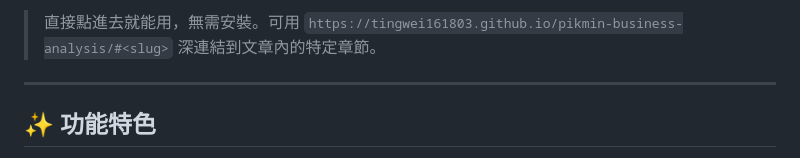
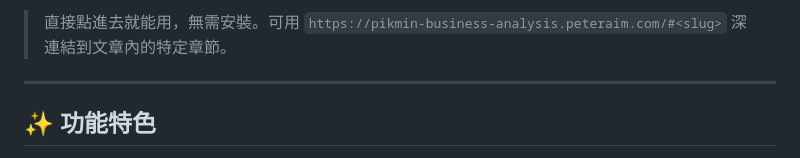
Before and after one commit to tingwei161803/pikmin-business-analysis, a Markdown page: README.md, the part around one of its changes. Drawn GitHub-style.

Commit message:
chore(docs): 改用 pikmin-business-analysis.peteraim.com 自訂網域取代 github.io (#1)

```diff
--- a/README.md
+++ b/README.md
@@ -14,5 +14,5 @@
 
-> 直接點進去就能用，無需安裝。可用 `https://tingwei161803.github.io/pikmin-business-analysis/#<slug>` 深連結到文章內的特定章節。
+> 直接點進去就能用，無需安裝。可用 `https://pikmin-business-analysis.peteraim.com/#<slug>` 深連結到文章內的特定章節。
 
 ---
 
```
Also changed, not shown: other parts of README.md (+1 -1 lines).
